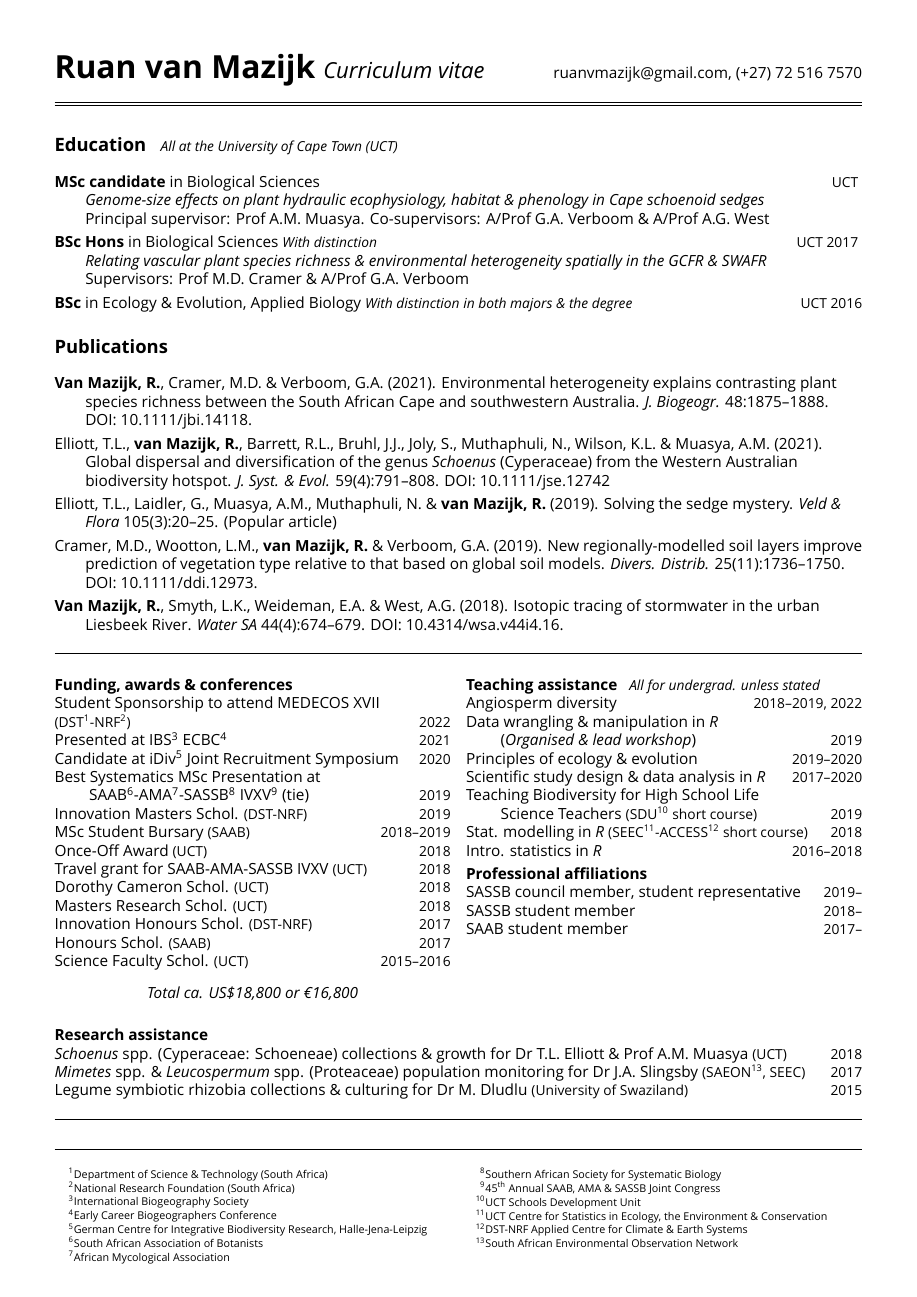
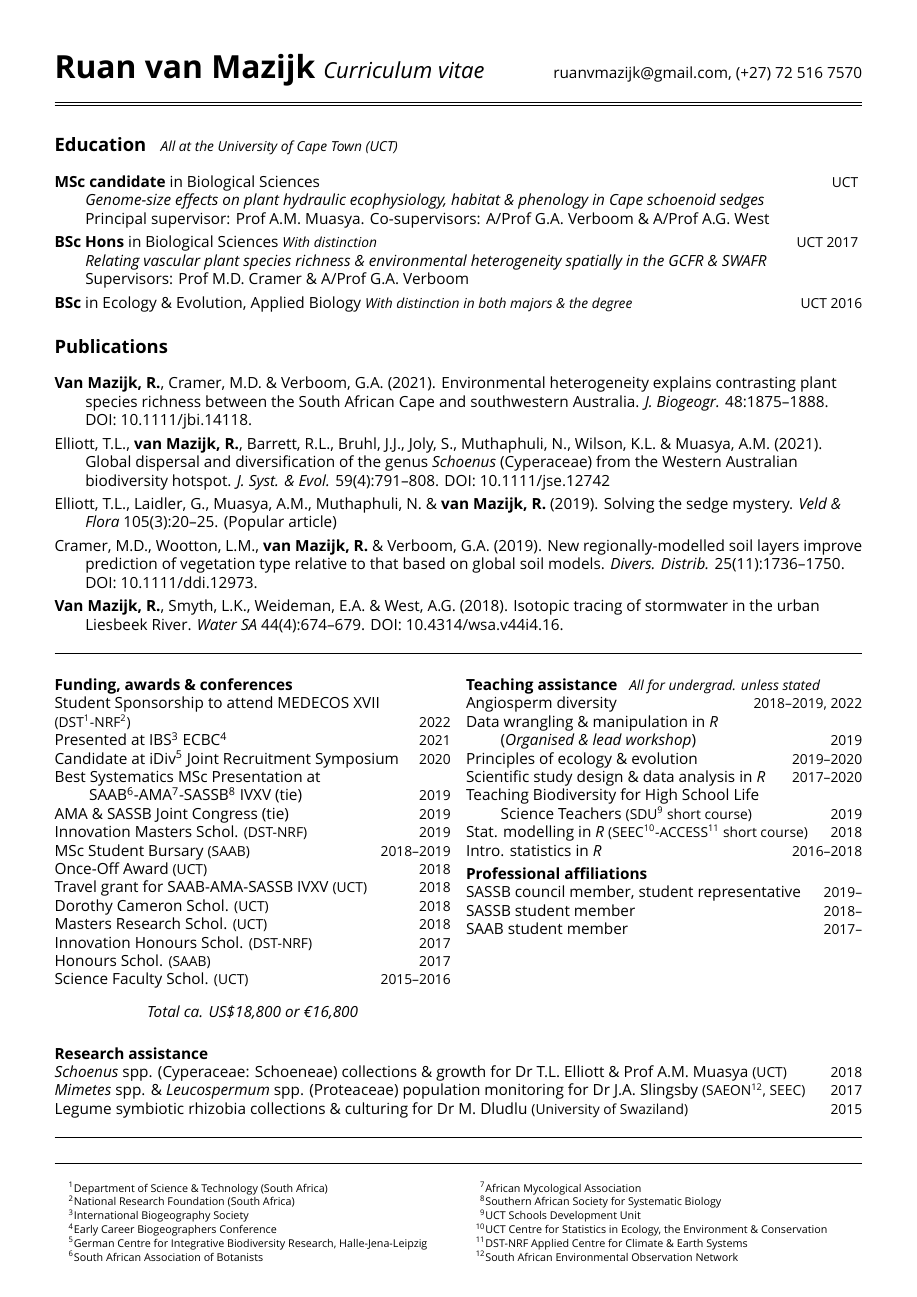
Before and after one commit to rvanmazijk/cv, a LaTeX CV (RvanMazijk_CV_1p.tex): page 1 of 2. Compiled offline with XeLaTeX; a missing font is replaced by an installed copy or a similar font.

Commit message:
Remove footnote for IVXV for SAAB-AMA-SASSB in 1p CV

```diff
--- a/RvanMazijk_CV_1p.tex
+++ b/RvanMazijk_CV_1p.tex
@@ -36,8 +36,8 @@ Best Systematics MSc Presentation at \\
 \hspace{2em} SAAB\footnote{South African
   Association of Botanists}-AMA\footnote{African
   Mycological Association}-SASSB\footnote{Southern
-  African Society for Systematic Biology}
-  IVXV\footnote{45\textsuperscript{th} Annual SAAB,
+  African Society for Systematic Biology} IVXV
+  (tie)                                            \hfill {\small       2019} \\
   AMA \& SASSB Joint Congress} (tie)               \hfill {\small       2019} \\
 Innovation Masters Schol.       {\small (DST-NRF)} \hfill {\small       2019} \\
 MSc Student Bursary             {\small    (SAAB)} \hfill {\small 2018--2019} \\
```
